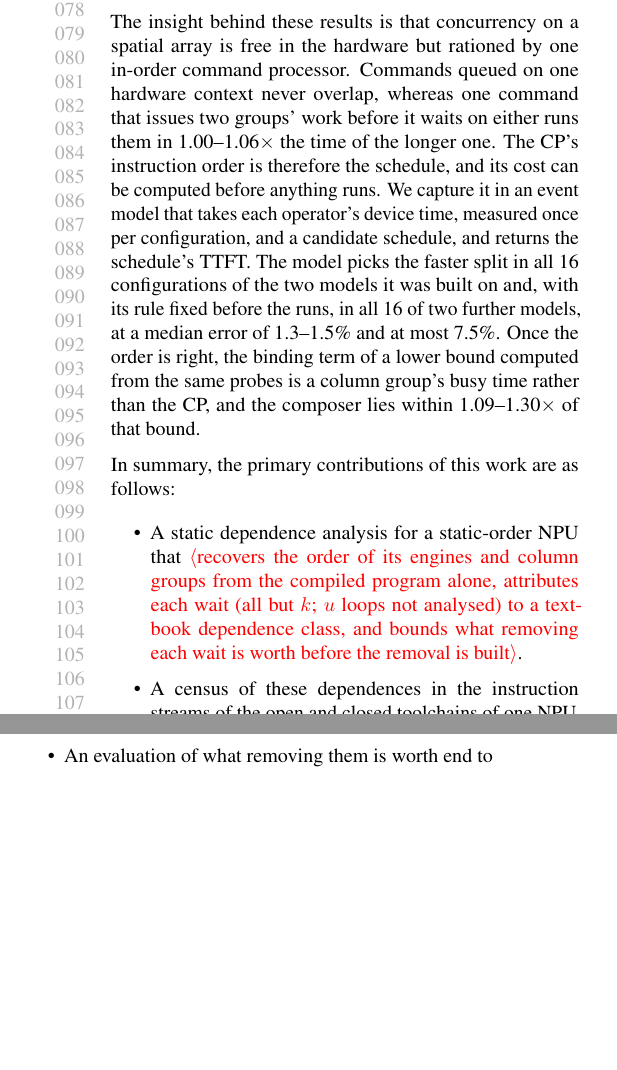
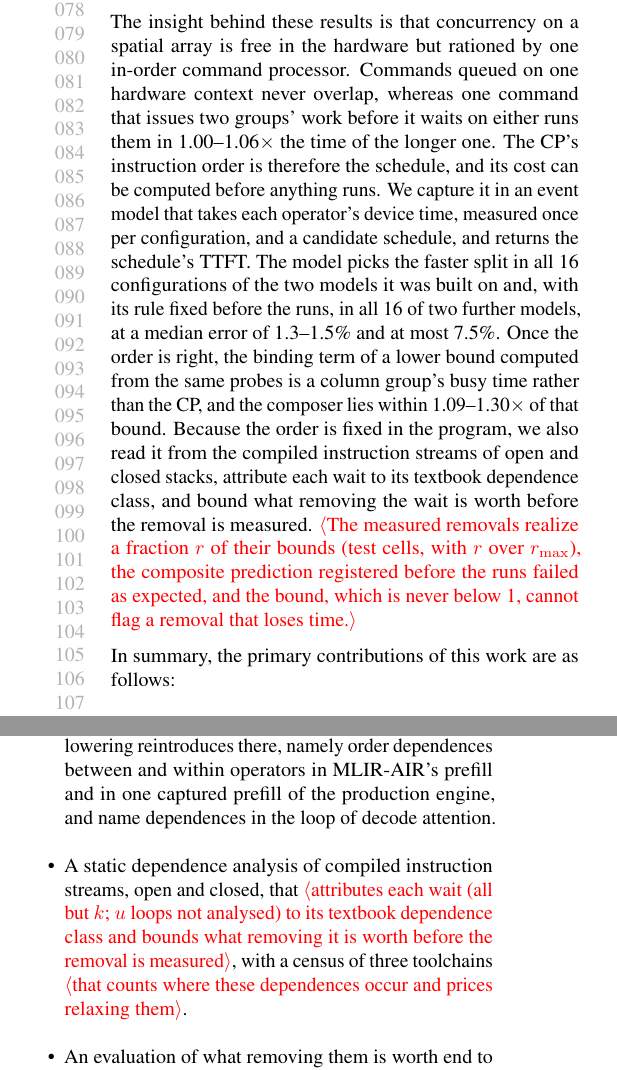
Before and after one commit to jskimko/aie-cosched, a LaTeX paper (paper/main.tex, which reads paper/1-intro.tex): two parts of the columns of page 2 of 16, joined at a grey line, cut so that both start at the same text, the shorter picture padded with empty space. Compiled offline with pdfLaTeX.

Commit message:
paper: contributions lead with the platform finding, the analysis and its bound as the method (D14); intro states the bound's record beside it (owed numbers)

```diff
--- a/paper/1-intro.tex
+++ b/paper/1-intro.tex
@@ -57,17 +57,19 @@ The CP's instruction order is therefore the schedule, and its cost can be comput
 We capture it in an event model that takes each operator's device time, measured once per configuration, and a candidate schedule, and returns the schedule's TTFT.
 The model picks the faster split in all 16 configurations of the two models it was built on and, with its rule fixed before the runs, in all 16 of two further models, at a median error of 1.3--1.5\% and at most 7.5\%.
 Once the order is right, the binding term of a lower bound computed from the same probes is a column group's busy time rather than the CP, and the composer lies within 1.09--1.30$\times$ of that bound.
+Because the order is fixed in the program, we also read it from the compiled instruction streams of open and closed stacks, attribute each wait to its textbook dependence class, and bound what removing the wait is worth before the removal is measured.
+\E{The measured removals realize a fraction $r$ of their bounds (test cells, with $r$ over $r_{\max}$), the composite prediction registered before the runs failed as expected, and the bound, which is never below 1, cannot flag a removal that loses time.}
 % SOURCE: pair overlap 0.998-1.058 over 9 pairs (vault lab-prefill-overlap (3)); queued commands on one context do not overlap, 1.007-1.029 (lab-prefill-overlap (5)(b)); split winners 16 of 16 on Llama-3.2-1B and Qwen3-4B with the TTFTs already known when the model was fixed; the rule written before that check went 45 of 46 on pairs, and 46 of 46 is a fit made afterwards (vault lab-split-sweep (6)-(7)); Llama-3.1-8B 8/8, median 1.3%, max 7.5%, and Gemma3-4B 8/8, median 1.5%, max 3.8%, predictions committed before the runs (lab-split-sweep (14), (21)-(22); amd-npu 16c65dd, 0e4761f, 50c8109).
 % DECISION: the earlier "within 3.5%" is dropped: it rests on an input fix made after the measurements (vault ch3-formulation).
 % SOURCE: G6, at each configuration's faster split, measured / bound = 1.09-1.30 on both models; the binding term is always A or G; CP <= 57 ms, host <= 1.03 s; not strict at 16k + 4k, where attention is extrapolated 10x (Qwen S1 measures 0.98x of it) (vault lab-split-sweep (8), ch3-formulation G6).
 
-% VALUE: (5) contributions: 3 noun-phrase items (the lead static dependence analysis, its verb set by the outline's rows; the census and measured instances; end-to-end worth), no numbers; the passes as the implementation in one sentence after
+% VALUE: (5) contributions: 3 noun-phrase items, research first (the platform finding: one in-order CP rations concurrency, and lowering reintroduces textbook false dependences in MLIR-AIR and in one captured production prefill; the analysis and its bound as the method, with the census; end-to-end worth), no numbers; the passes as the implementation in one sentence after
 In summary, the primary contributions of this work are as follows:
 \begin{itemize}
-    \item A static dependence analysis for a static-order NPU that \E{recovers the order of its engines and column groups from the compiled program alone, attributes each wait (all but $k$; $u$ loops not analysed) to a textbook dependence class, and bounds what removing each wait is worth before the removal is built}.
-    \item A census of these dependences in the instruction streams of the open and closed toolchains of one NPU, with the production stack's serial issue in one captured prefill and the measured instances behind each class it finds.
+    \item A characterization of concurrency on a static-order spatial NPU, where one in-order command processor rations the array, and of the false dependences that lowering reintroduces there, namely order dependences between and within operators in MLIR-AIR's prefill and in one captured prefill of the production engine, and name dependences in the loop of decode attention.
+    \item A static dependence analysis of compiled instruction streams, open and closed, that \E{attributes each wait (all but $k$; $u$ loops not analysed) to its textbook dependence class and bounds what removing it is worth before the removal is measured}, with a census of three toolchains \E{that counts where these dependences occur and prices relaxing them}.
     \item An evaluation of what removing them is worth end to end for edge LLM inference, from prefill and cached appends to decode and whole agent turns, each against the same stack without the removals, against its per-phase floor, and beside the production engine.
 \end{itemize}
 Our passes and their legality checkers implement these removals.
 The composer replaces only the dispatch loop of a design's host program and builds every split from the design's unchanged source, and our loop pass runs as an opt-in step inside the existing compiler, so both keep the kernels, driver, and firmware unchanged.
-% DECISION: every verb of the first item (attributes / bounds / predicts, and "every wait" only if nothing is unattributed or unanalysed) is set by outline v9 section 3's rows (revision 31) after the tests, never by the writer; "recovers" describes the method, not a tested result, since T-rec was withdrawn (D13); the dependence classes, reordering, and renaming are cited, never claimed.
+% DECISION: the lead is the platform finding, and the analysis and its bound are the method (D14, resolved by converging reviews 2026-10-21); the analysis's verbs (attributes / bounds, and "every wait" only if nothing is unattributed or unanalysed) follow outline v9 section 3's rows (revision 31, row P3: "bounds"), never the writer; "recovers" describes the method, not a tested result (D13); every "bounds" carries the realized fraction of the bound and the composite test's failure (D14 MUST 2); "the production engine" is scoped to one captured prefill whose attribution was ruled after the capture, removals are measured on MLIR-AIR, and IRON enters only through the follow-up census (D14 MUST 1); the census item follows D6 (2-mod): (B) as registered, then the follow-up designed after its result, with FastFlowLM's priced worth stated as an unmeasured upper bound; the dependence classes, reordering, and renaming are cited, never claimed.
```
